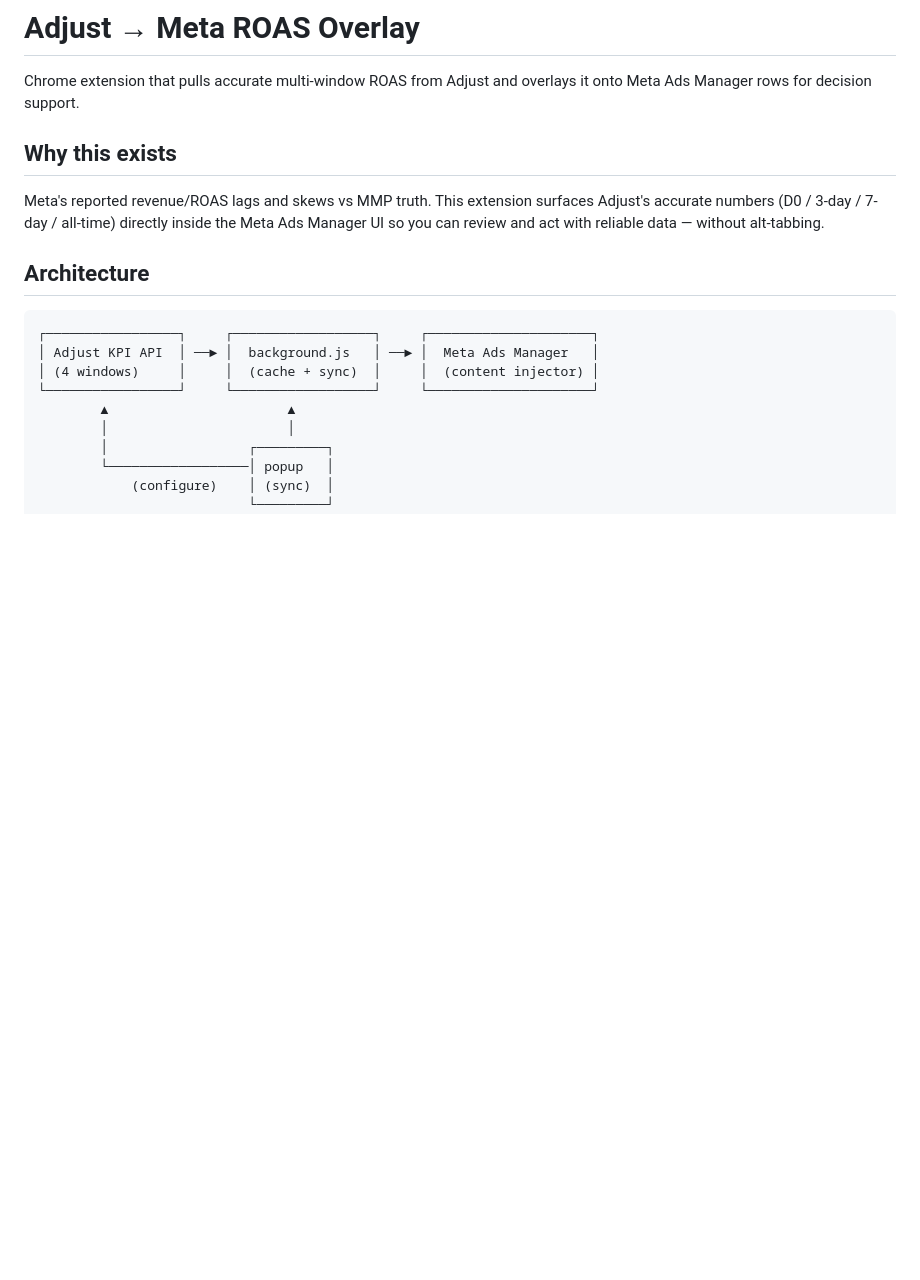
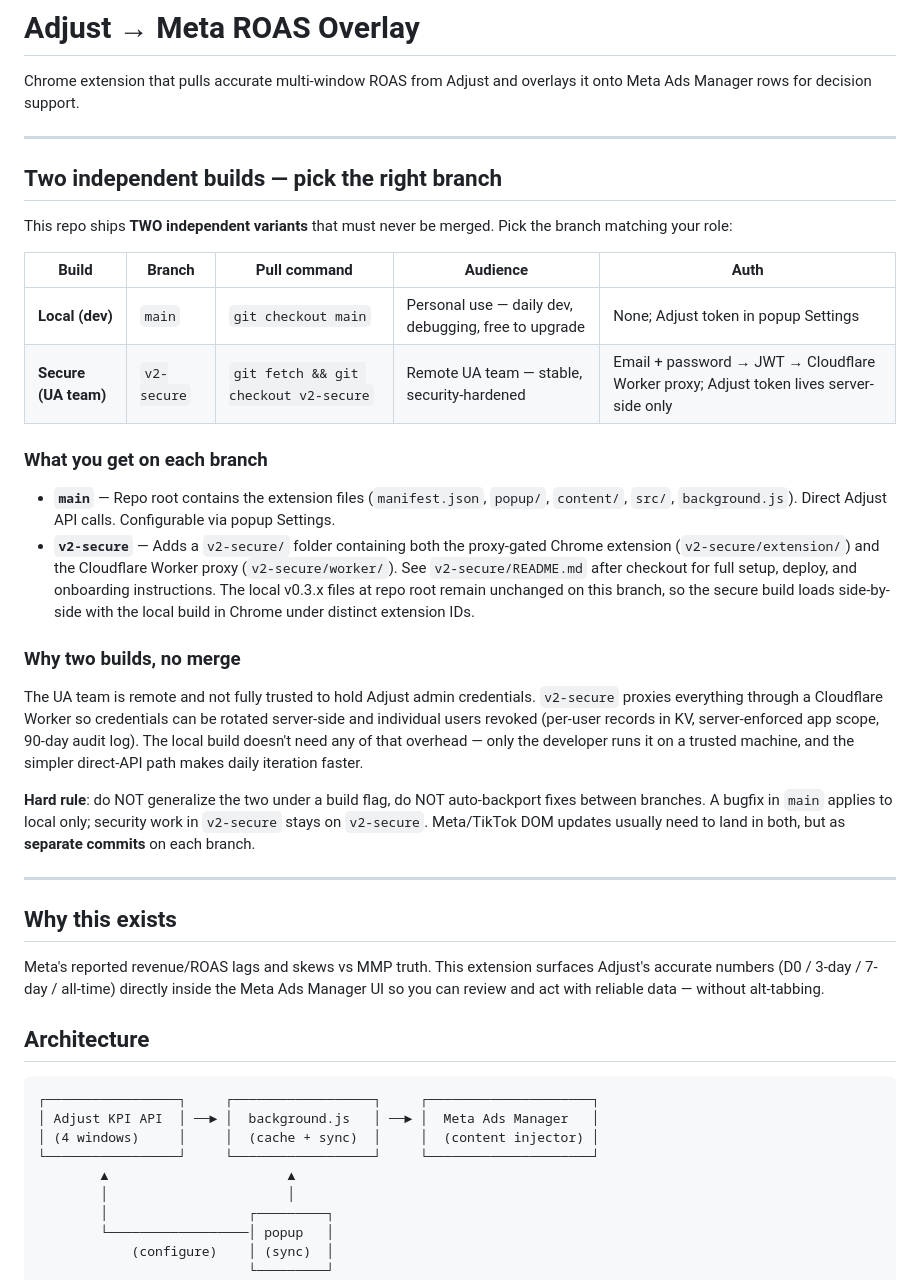
Before and after one commit to thang081193-ctrl/Adjust-Meta-Data-v1, a Markdown page: README.md, the part around the change. Drawn GitHub-style; blank space fills up the shorter version.

Commit message:
README: document two-build branch layout (main vs v2-secure)
Adds a "Two independent builds" table at the top of README on main so
anyone landing on the repo immediately sees which branch to pull for
which audience:

- main           → local dev / debugging build (direct Adjust API)
- v2-secure     → UA team build (Worker proxy + JWT, server-side token)

Documents the no-merge rule and the rationale (UA team can't hold
Adjust admin credentials directly; proxy makes revocation + audit
possible).

Co-Authored-By: Claude Opus 4.7 (1M context) <noreply@anthropic.com>

```diff
--- a/README.md
+++ b/README.md
@@ -1,6 +1,30 @@
 # Adjust → Meta ROAS Overlay
 
 Chrome extension that pulls accurate multi-window ROAS from Adjust and overlays it onto Meta Ads Manager rows for decision support.
+
+---
+
+## Two independent builds — pick the right branch
+
+This repo ships **TWO independent variants** that must never be merged. Pick the branch matching your role:
+
+| Build | Branch | Pull command | Audience | Auth |
+|---|---|---|---|---|
+| **Local (dev)** | `main` | `git checkout main` | Personal use — daily dev, debugging, free to upgrade | None; Adjust token in popup Settings |
+| **Secure (UA team)** | `v2-secure` | `git fetch && git checkout v2-secure` | Remote UA team — stable, security-hardened | Email + password → JWT → Cloudflare Worker proxy; Adjust token lives server-side only |
+
+### What you get on each branch
+
+- **`main`** — Repo root contains the extension files (`manifest.json`, `popup/`, `content/`, `src/`, `background.js`). Direct Adjust API calls. Configurable via popup Settings.
+- **`v2-secure`** — Adds a `v2-secure/` folder containing both the proxy-gated Chrome extension (`v2-secure/extension/`) and the Cloudflare Worker proxy (`v2-secure/worker/`). See `v2-secure/README.md` after checkout for full setup, deploy, and onboarding instructions. The local v0.3.x files at repo root remain unchanged on this branch, so the secure build loads side-by-side with the local build in Chrome under distinct extension IDs.
+
+### Why two builds, no merge
+
+The UA team is remote and not fully trusted to hold Adjust admin credentials. `v2-secure` proxies everything through a Cloudflare Worker so credentials can be rotated server-side and individual users revoked (per-user records in KV, server-enforced app scope, 90-day audit log). The local build doesn't need any of that overhead — only the developer runs it on a trusted machine, and the simpler direct-API path makes daily iteration faster.
+
+**Hard rule**: do NOT generalize the two under a build flag, do NOT auto-backport fixes between branches. A bugfix in `main` applies to local only; security work in `v2-secure` stays on `v2-secure`. Meta/TikTok DOM updates usually need to land in both, but as **separate commits** on each branch.
+
+---
 
 ## Why this exists
 
```
